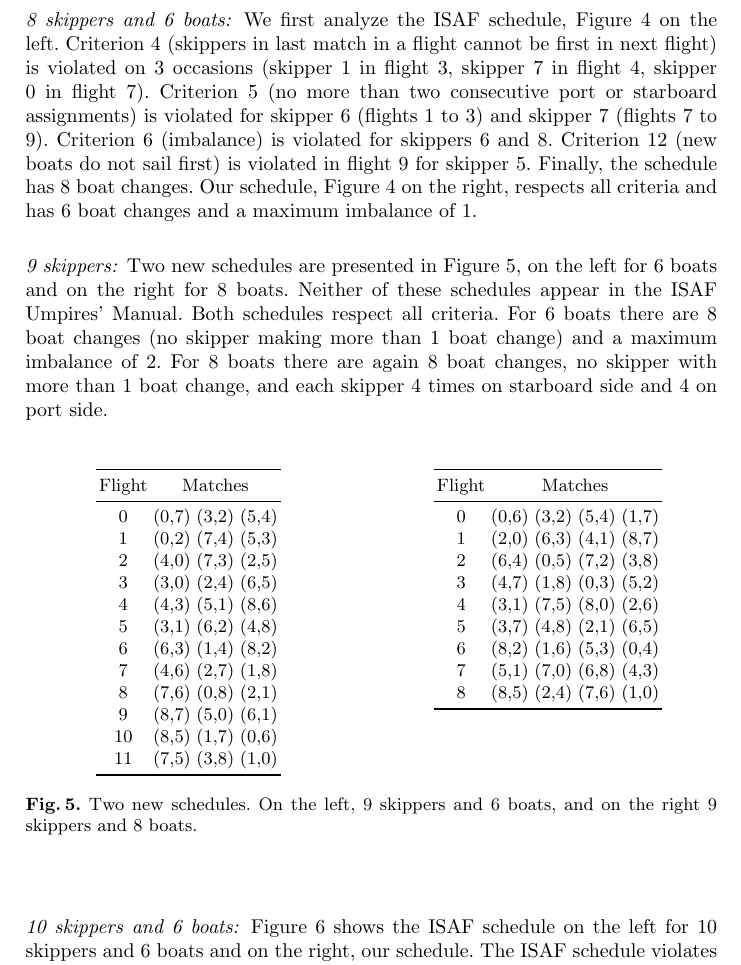
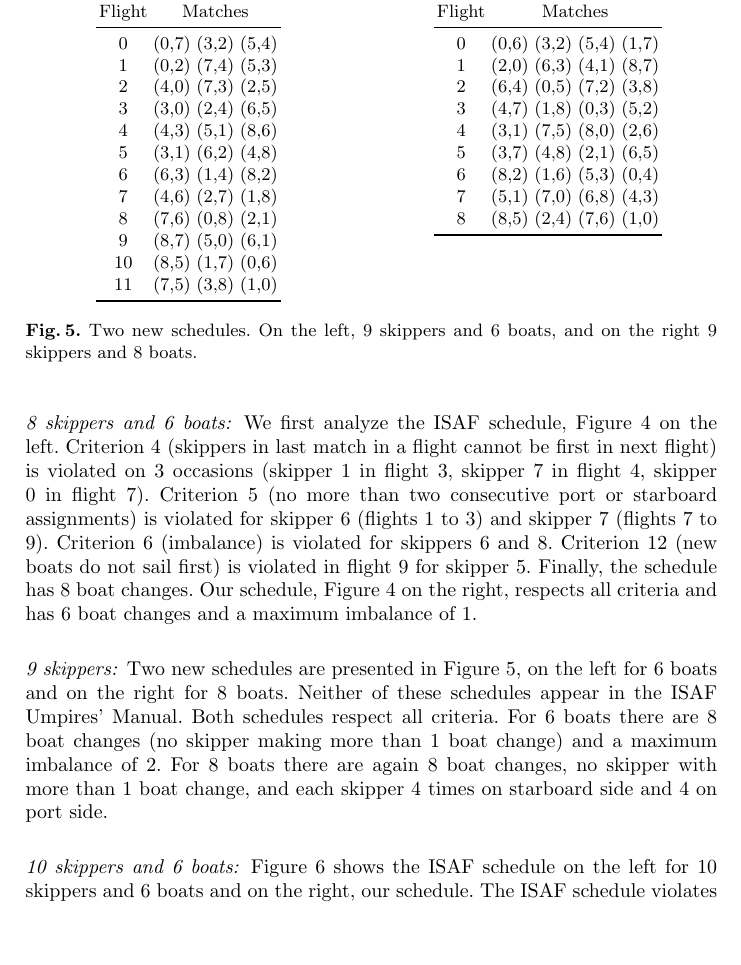
Before and after one commit to ciaranm/cp2015-boats-paper, a LaTeX paper (paper.tex): part of page 10 of 16, cut so that both start at the same text, the shorter picture padded with empty space. Compiled offline with pdfLaTeX.

Commit message:
Page layout tweaks

```diff
--- a/paper.tex
+++ b/paper.tex
@@ -1419,7 +1419,7 @@ schedules respect all criteria. For 6 boats there are 8 boat changes (no skipper
 boat change) and a maximum imbalance of 2. For 8 boats there are again 8 boat changes, no skipper
 with more than 1 boat change, and each skipper 4 times on starboard side and 4 on port side.
 
-\begin{figure}[h]
+\begin{figure}[t]
 \begin{minipage}[t]{0.48\textwidth}
 \centering
 \begin{tabular}{cccc}
```
Also changed, not shown: paper.tex (2 more changed lines).
